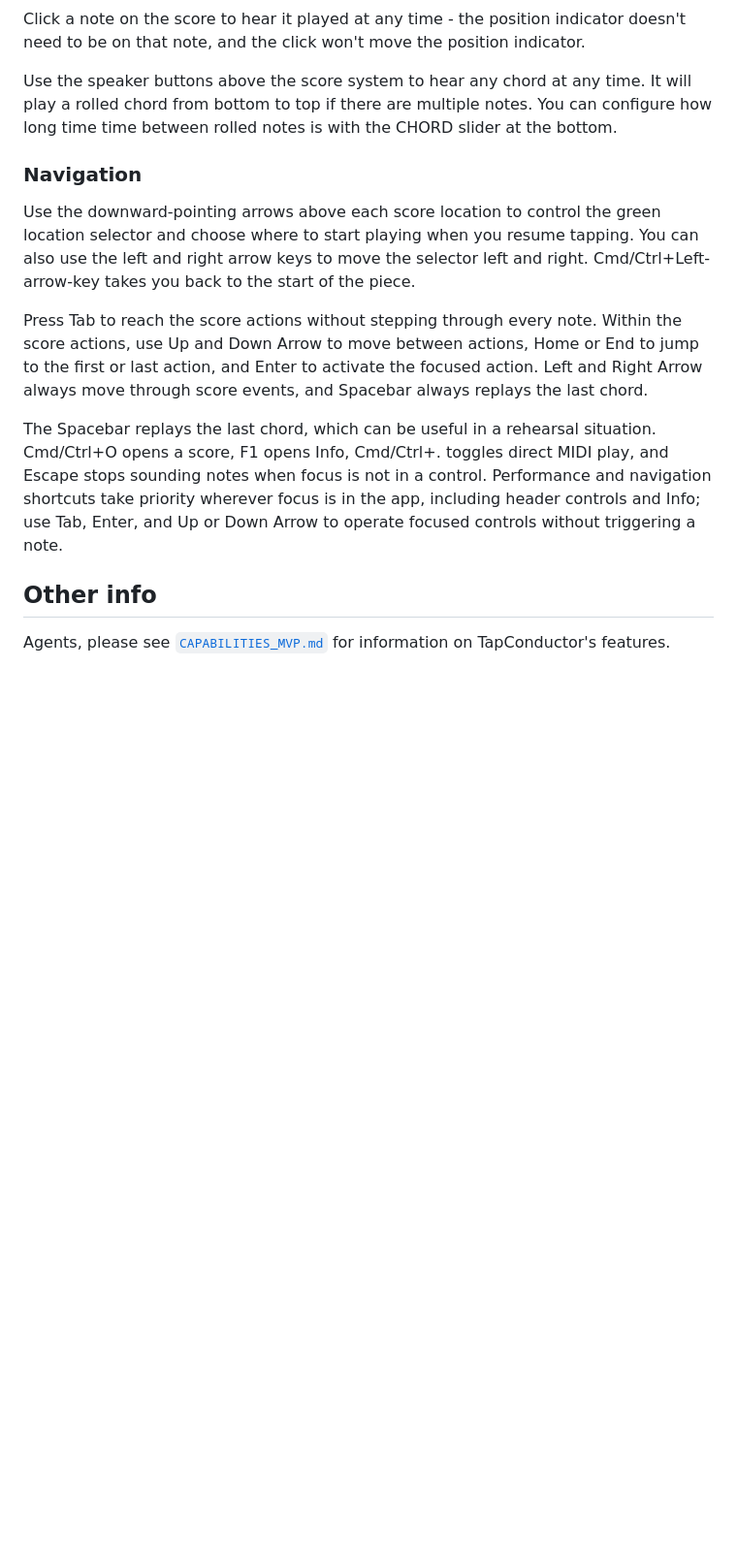
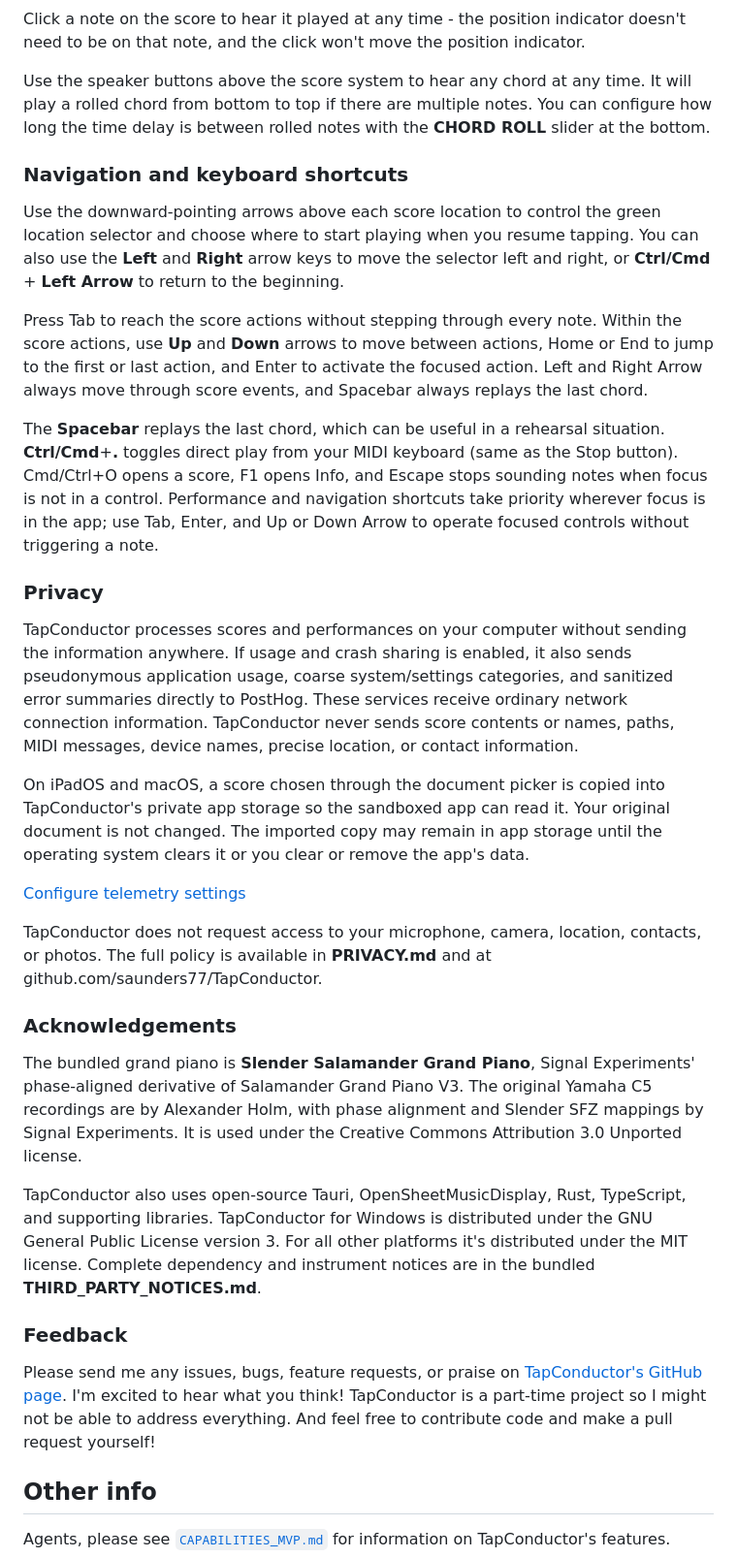
Before and after one commit to saunders77/TapConductor, a Markdown page: README.md, the part around one of its changes. Shown at 97% size. GitHub-like rendering; blank space fills up the shorter version.

```diff
--- a/README.md
+++ b/README.md
@@ -39,10 +51,29 @@
             <p>Click a note on the score to hear it played at any time - the position indicator doesn't need to be on that note, and the click won't move the position indicator.</p>
-            <p>Use the speaker buttons above the score system to hear any chord at any time. It will play a rolled chord from bottom to top if there are multiple notes. You can configure how long time time between rolled notes is with the CHORD slider at the bottom.</p>
-
-<h3>Navigation</h3>
-        <p>Use the downward-pointing arrows above each score location to control the green location selector and choose where to start playing when you resume tapping. You can also use the left and right arrow keys to move the selector left and right. Cmd/Ctrl+Left-arrow-key takes you back to the start of the piece.</p>
-        <p>Press Tab to reach the score actions without stepping through every note. Within the score actions, use Up and Down Arrow to move between actions, Home or End to jump to the first or last action, and Enter to activate the focused action. Left and Right Arrow always move through score events, and Spacebar always replays the last chord.</p>
-        <p>The Spacebar replays the last chord, which can be useful in a rehearsal situation. Cmd/Ctrl+O opens a score, F1 opens Info, Cmd/Ctrl+. toggles direct MIDI play, and Escape stops sounding notes when focus is not in a control. Performance and navigation shortcuts take priority wherever focus is in the app, including header controls and Info; use Tab, Enter, and Up or Down Arrow to operate focused controls without triggering a note.</p>
+            <p>Use the speaker buttons above the score system to hear any chord at any time. It will play a rolled chord from bottom to top if there are multiple notes. You can configure how long the time delay is between rolled notes with the <b>CHORD ROLL</b> slider at the bottom.</p>
+          </section>
+          <section><h3>Navigation and keyboard shortcuts</h3>
+            <p>Use the downward-pointing arrows above each score location to control the green location selector and choose where to start playing when you resume tapping. You can also use the <b>Left</b> and <b>Right</b> arrow keys to move the selector left and right, or <b>Ctrl/Cmd</b> + <b>Left Arrow</b> to return to the beginning.</p>
+            <p>Press Tab to reach the score actions without stepping through every note. Within the score actions, use <b>Up</b> and <b>Down</b> arrows to move between actions, Home or End to jump to the first or last action, and Enter to activate the focused action. Left and Right Arrow always move through score events, and Spacebar always replays the last chord.</p>
+            <p>The <b>Spacebar</b> replays the last chord, which can be useful in a rehearsal situation. <b>Ctrl/Cmd</b>+<b>.</b> toggles direct play from your MIDI keyboard (same as the Stop button). Cmd/Ctrl+O opens a score, F1 opens Info, and Escape stops sounding notes when focus is not in a control. Performance and navigation shortcuts take priority wherever focus is in the app; use Tab, Enter, and Up or Down Arrow to operate focused controls without triggering a note.</p>
+          </section>
+          <section id="privacy" class="legal-disclosure" tabindex="-1">
+            <h3>Privacy</h3>
+            <p>TapConductor processes scores and performances on your computer without sending the information anywhere. If usage and crash sharing is enabled, it also sends pseudonymous application usage, coarse system/settings categories, and sanitized error summaries directly to PostHog. These services receive ordinary network connection information. TapConductor never sends score contents or names, paths, MIDI messages, device names, precise location, or contact information.</p>
+            <p>On iPadOS and macOS, a score chosen through the document picker is copied into TapConductor's private app storage so the sandboxed app can read it. Your original document is not changed. The imported copy may remain in app storage until the operating system clears it or you clear or remove the app's data.</p>
+            <p><a id="telemetry-settings-link" href="#">Configure telemetry settings</a></p>
+            <p>TapConductor does not request access to your microphone, camera, location, contacts, or photos. The full policy is available in <b>PRIVACY.md</b> and at <span class="legal-url">github.com/saunders77/TapConductor</span>.</p>
+          </section>
+          <section id="acknowledgements" class="legal-disclosure" tabindex="-1">
+            <h3>Acknowledgements</h3>
+            <p>The bundled grand piano is <b>Slender Salamander Grand Piano</b>, Signal Experiments' phase-aligned derivative of Salamander Grand Piano V3. The original Yamaha C5 recordings are by Alexander Holm, with phase alignment and Slender SFZ mappings by Signal Experiments. It is used under the Creative Commons Attribution 3.0 Unported license.</p>
+            <p>TapConductor also uses open-source Tauri, OpenSheetMusicDisplay, Rust, TypeScript, and supporting libraries. TapConductor for Windows is distributed under the GNU General Public License version 3. For all other platforms it's distributed under the MIT license. Complete dependency and instrument notices are in the bundled <b>THIRD_PARTY_NOTICES.md</b>.</p>
+          </section>
+          <section id"feedback" tabindex="-1">
+            <h3>Feedback</h3>
+            <p>
+              Please send me any issues, bugs, feature requests, or praise on <a href="https://github.com/saunders77/TapConductor/issues">TapConductor's GitHub page</a>. I'm excited to hear what you think! TapConductor is a part-time project so I might not be able to address everything. And feel free to contribute code and make a pull request yourself!
+            </p>
+          </section>
 
 
 <h2>Other info</h2>
```
Also changed, not shown: other parts of README.md (+25 -13 lines).
